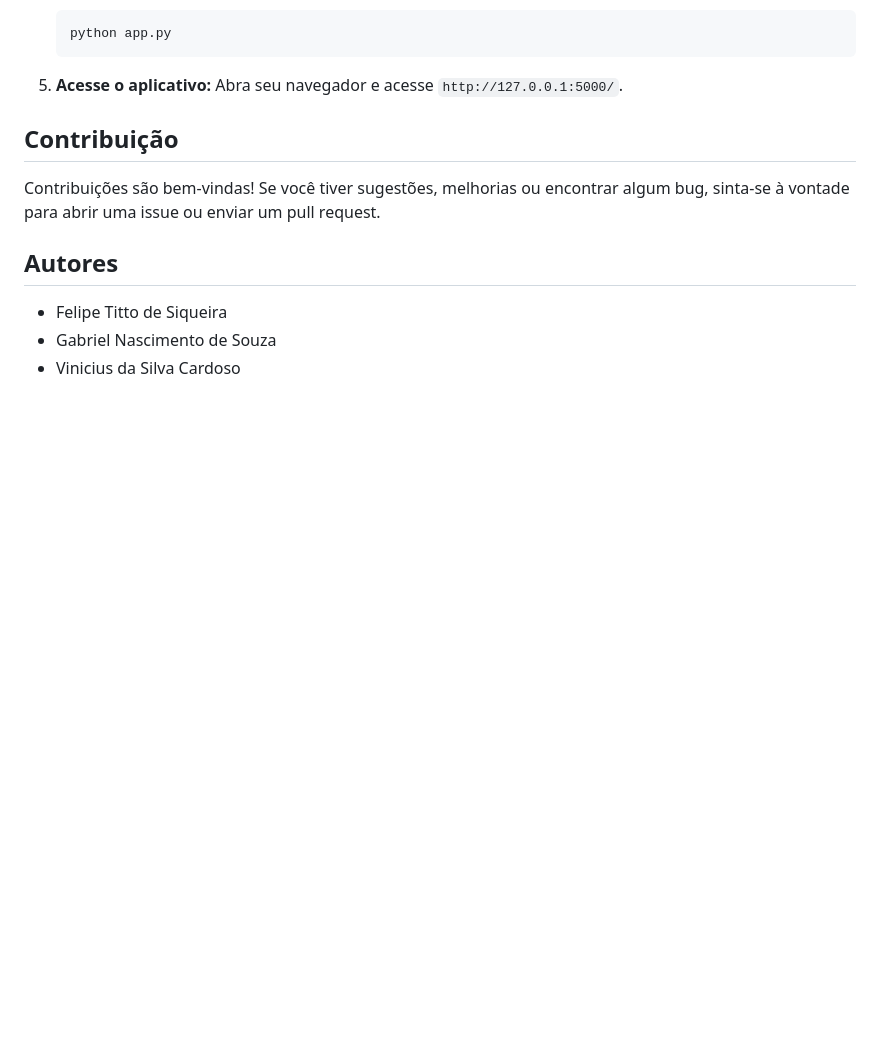
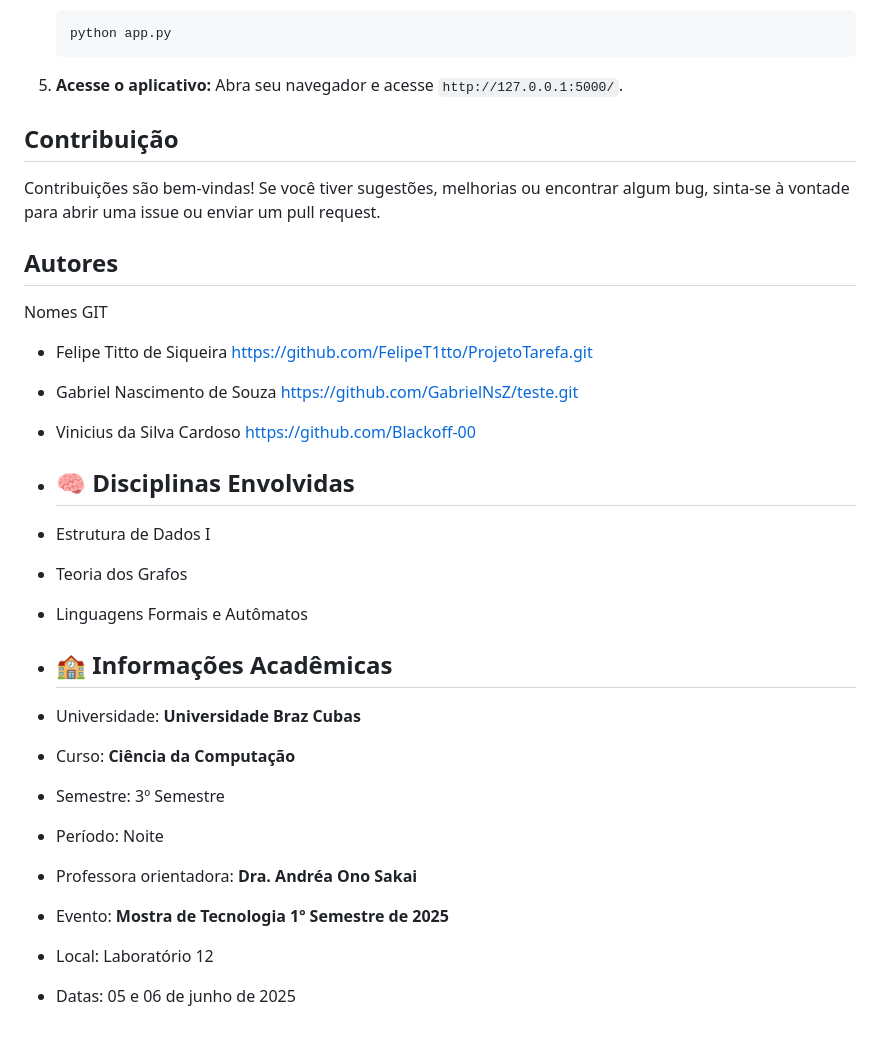
Before and after one commit to FelipeT1tto/ProjetoTarefa, a Markdown page: README.md, the part around the change. Rendered like a GitHub page; blank space fills up the shorter version.

```diff
--- a/README.md
+++ b/README.md
@@ -107,7 +107,24 @@ Siga os passos abaixo para configurar e executar o LifeFlow em seu ambiente loca
 Contribuições são bem-vindas! Se você tiver sugestões, melhorias ou encontrar algum bug, sinta-se à vontade para abrir uma issue ou enviar um pull request.
 
 ## Autores
+Nomes                         GIT
+* Felipe Titto de Siqueira    https://github.com/FelipeT1tto/ProjetoTarefa.git
+* Gabriel Nascimento de Souza https://github.com/GabrielNsZ/teste.git
+* Vinicius da Silva Cardoso   https://github.com/Blackoff-00
 
-* Felipe Titto de Siqueira
-* Gabriel Nascimento de Souza
-* Vinicius da Silva Cardoso
+* ## 🧠 Disciplinas Envolvidas
+
+- Estrutura de Dados I
+- Teoria dos Grafos
+- Linguagens Formais e Autômatos
+
+- ## 🏫 Informações Acadêmicas
+
+- Universidade: **Universidade Braz Cubas**
+- Curso: **Ciência da Computação**
+- Semestre: 3º Semestre
+- Período: Noite
+- Professora orientadora: **Dra. Andréa Ono Sakai**
+- Evento: **Mostra de Tecnologia 1º Semestre de 2025**
+- Local: Laboratório 12
+- Datas: 05 e 06 de junho de 2025
```
